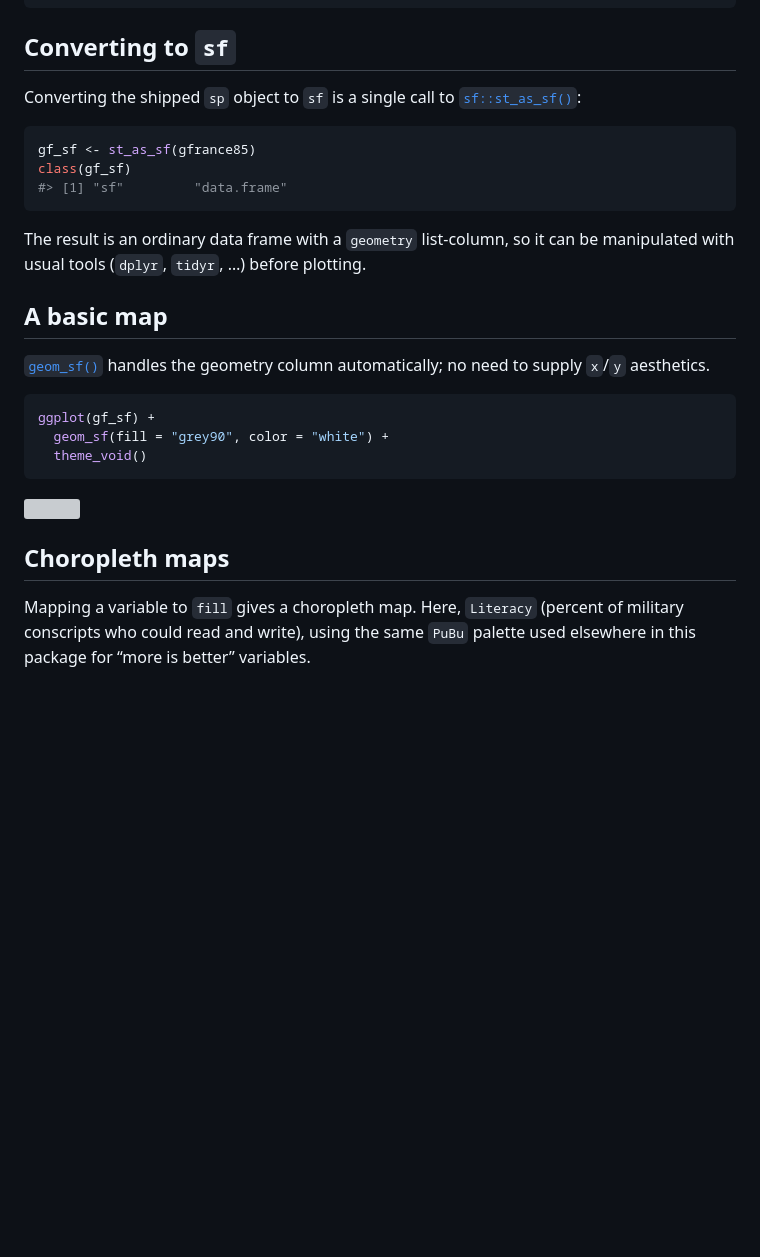
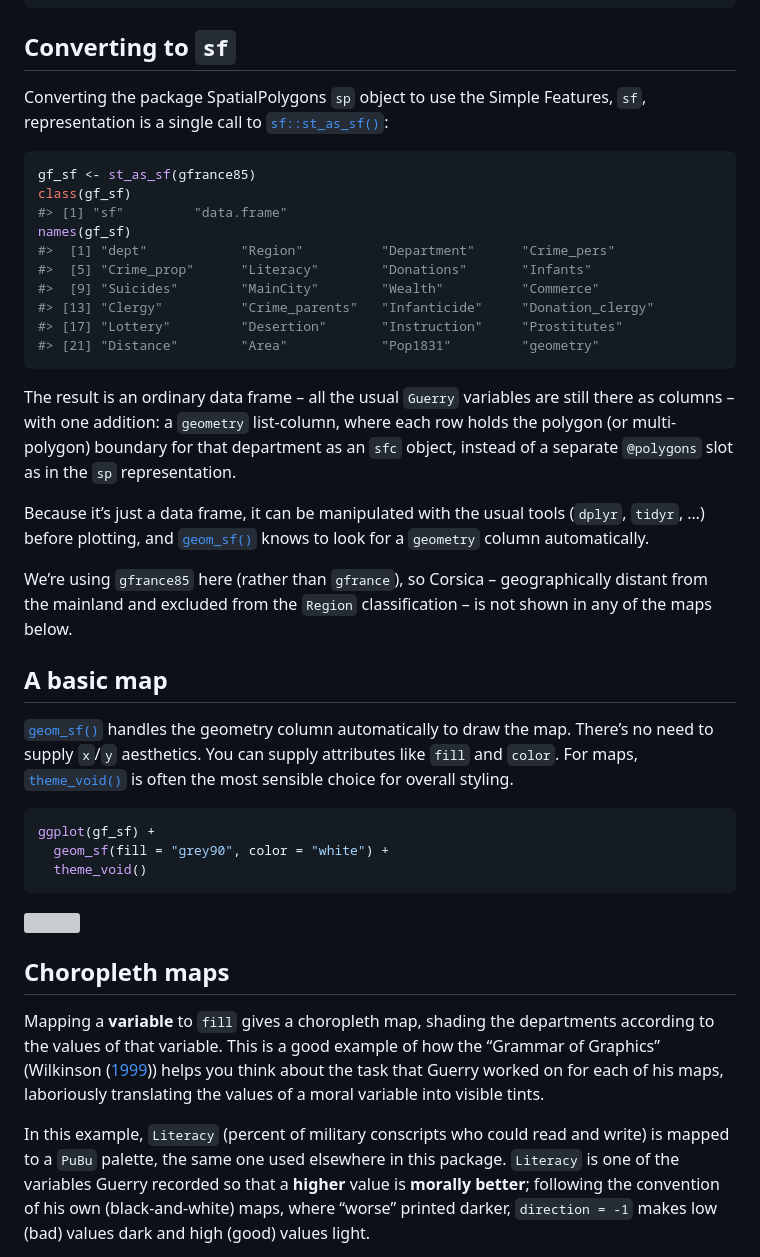
Before and after one commit to friendly/Guerry, a Markdown page: docs/articles/guerry-sf-maps.md, the part around one of its changes. Rendered like a GitHub page; blank space fills up the shorter version; grey boxes are pictures that could not be loaded.

````diff
--- a/docs/articles/guerry-sf-maps.md
+++ b/docs/articles/guerry-sf-maps.md
@@ -28,23 +27,46 @@ data(Guerry_ranks)
 
 ## Converting to `sf`
 
-Converting the shipped `sp` object to `sf` is a single call to
+Converting the package SpatialPolygons `sp` object to use the Simple
+Features, `sf`, representation is a single call to
 [`sf::st_as_sf()`](https://r-spatial.github.io/sf/reference/st_as_sf.html):
 
 ``` r
 gf_sf <- st_as_sf(gfrance85)
 class(gf_sf)
 #> [1] "sf"         "data.frame"
+names(gf_sf)
+#>  [1] "dept"            "Region"          "Department"      "Crime_pers"
+#>  [5] "Crime_prop"      "Literacy"        "Donations"       "Infants"
+#>  [9] "Suicides"        "MainCity"        "Wealth"          "Commerce"
+#> [13] "Clergy"          "Crime_parents"   "Infanticide"     "Donation_clergy"
+#> [17] "Lottery"         "Desertion"       "Instruction"     "Prostitutes"
+#> [21] "Distance"        "Area"            "Pop1831"         "geometry"
 ```
 
-The result is an ordinary data frame with a `geometry` list-column, so
-it can be manipulated with usual tools (`dplyr`, `tidyr`, …) before
-plotting.
+The result is an ordinary data frame – all the usual `Guerry` variables
+are still there as columns – with one addition: a `geometry`
+list-column, where each row holds the polygon (or multi-polygon)
+boundary for that department as an `sfc` object, instead of a separate
+`@polygons` slot as in the `sp` representation.
+
+Because it’s just a data frame, it can be manipulated with the usual
+tools (`dplyr`, `tidyr`, …) before plotting, and
+[`geom_sf()`](https://ggplot2.tidyverse.org/reference/ggsf.html) knows
+to look for a `geometry` column automatically.
+
+We’re using `gfrance85` here (rather than `gfrance`), so Corsica –
+geographically distant from the mainland and excluded from the `Region`
+classification – is not shown in any of the maps below.
 
 ## A basic map
 
 [`geom_sf()`](https://ggplot2.tidyverse.org/reference/ggsf.html) handles
-the geometry column automatically; no need to supply `x`/`y` aesthetics.
+the geometry column automatically to draw the map. There’s no need to
+supply `x`/`y` aesthetics. You can supply attributes like `fill` and
+`color`. For maps,
+[`theme_void()`](https://ggplot2.tidyverse.org/reference/ggtheme.html)
+is often the most sensible choice for overall styling.
 
 ``` r
 ggplot(gf_sf) +
@@ -56,7 +78,18 @@ ggplot(gf_sf) +
 
 ## Choropleth maps
 
-Mapping a variable to `fill` gives a choropleth map. Here, `Literacy`
-(percent of military conscripts who could read and write), using the
-same `PuBu` palette used elsewhere in this package for “more is better”
-variables.
+Mapping a **variable** to `fill` gives a choropleth map, shading the
+departments according to the values of that variable. This is a good
+example of how the “Grammar of Graphics” (Wilkinson
+([1999](#ref-Wilkinson:99))) helps you think about the task that Guerry
+worked on for each of his maps, laboriously translating the values of a
+moral variable into visible tints.
+
+In this example, `Literacy` (percent of military conscripts who could
+read and write) is mapped to a `PuBu` palette, the same one used
+elsewhere in this package. `Literacy` is one of the variables Guerry
+recorded so that a **higher** value is **morally better**; following the
+convention of his own (black-and-white) maps, where “worse” printed
+darker, `direction = -1` makes low (bad) values dark and high (good)
+values light.
+
````
Also changed, not shown: other parts of docs/articles/guerry-sf-maps.md (+48 -9 lines), docs/news/index.md (+4 -0 lines), docs/reference/figures/Guerry1833-instruction.jpg (added), man/figures/Guerry1833-instruction.jpg (added), 7 other files.
